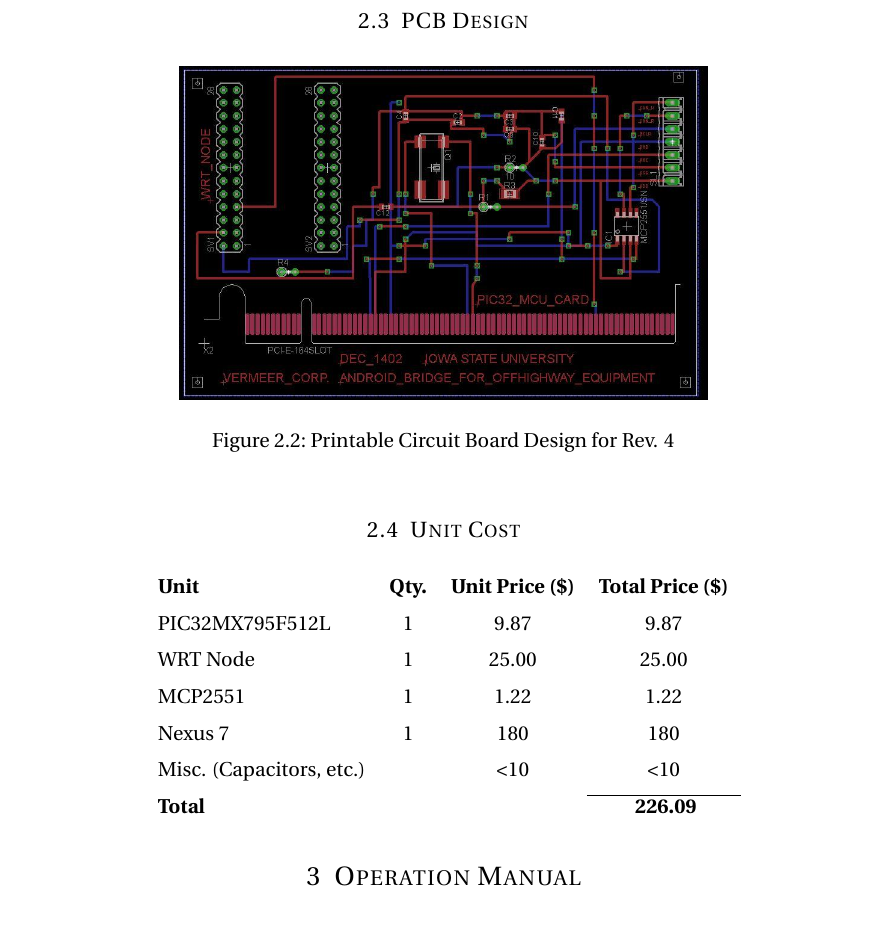
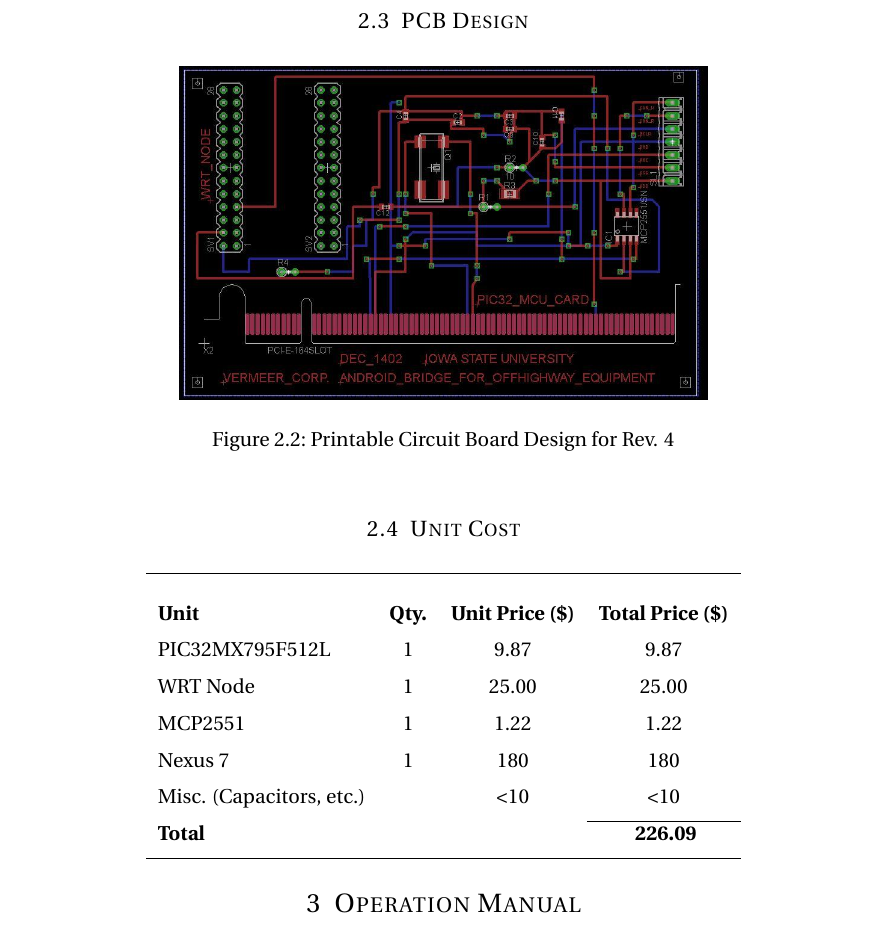
Before and after one commit to SE-1402/Final-Report, a LaTeX document (finalReport.tex): part of page 6 of 13, cut so that both start at the same text. Compiled offline with pdfLaTeX.

Commit message:
Improve table

```diff
--- a/finalReport.tex
+++ b/finalReport.tex
@@ -187,6 +187,7 @@ The Xbee WiFi modules were not used in the final design. They were originally se
  \vspace{10pt}
  \begin{center}
  \begin{tabular}{l c c c}
+	\hline\\
 	 \textbf{Unit} & \textbf{Qty.} & \textbf{Unit Price (\$)} & \textbf{Total Price (\$)} \\ [1ex]
 	 PIC32MX795F512L & 1 & 9.87 & 9.87 \\ [1ex]
 	 WRT Node & 1 & 25.00 & 25.00 \\ [1ex]
@@ -194,6 +195,7 @@ The Xbee WiFi modules were not used in the final design. They were originally se
 	 Nexus 7 & 1 & 180 & 180 \\ [1ex]
 	 Misc. (Capacitors, etc.) & & <10 & <10 \\ [1ex] \cline{4-4}
 	 \textbf{Total}&&& \textbf{~226.09} \\ [1ex]
+	\hline
 \end{tabular}
 \end{center}
 
```
Also changed, not shown: finalReport.pdf, 1 other file.
